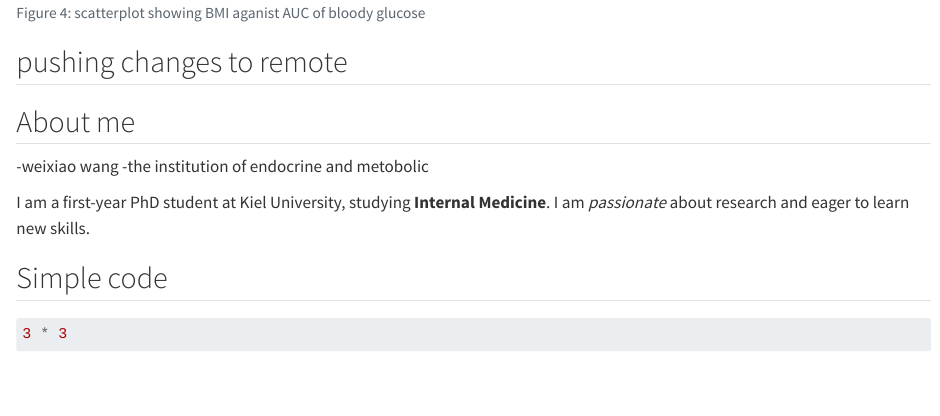
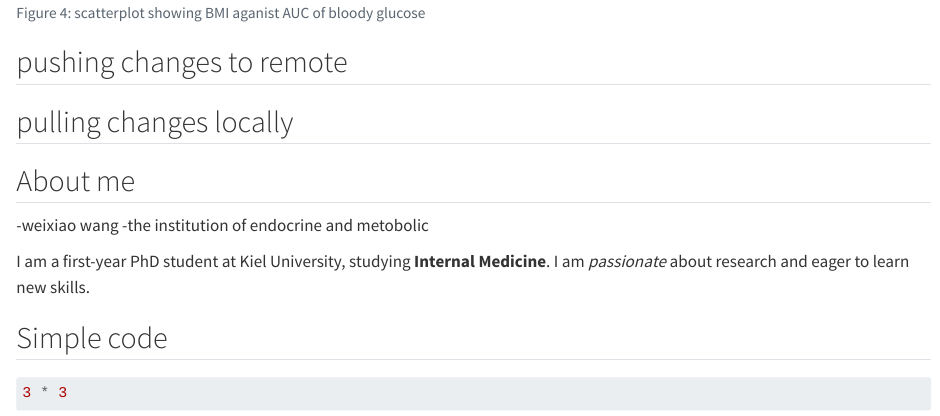
Before and after one commit to Weixiaowang1113/LearningR, a Quarto document (docs/learning.qmd): the page in a window 1100 px wide, from 9690 px down. Rendered offline with R 4.5, knitr and Pandoc in place of Quarto, with nearby package versions.

Commit message:
testing pull

```diff
--- a/docs/learning.qmd
+++ b/docs/learning.qmd
@@ -130,6 +130,7 @@ ggplot(post_meal_data,aes(x = BMI,y = auc_pg)) +
 
 ## pushing changes to remote
 
+## pulling changes locally
 
 
 
```
